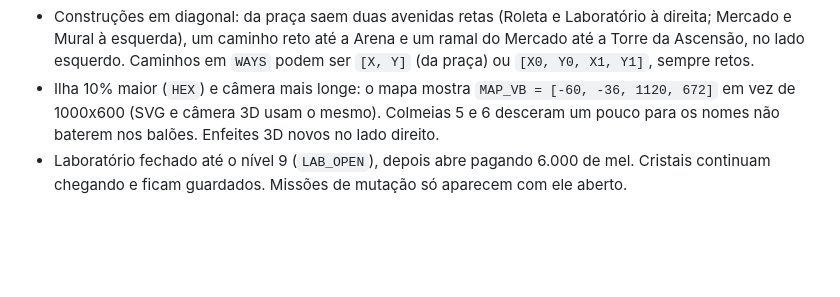
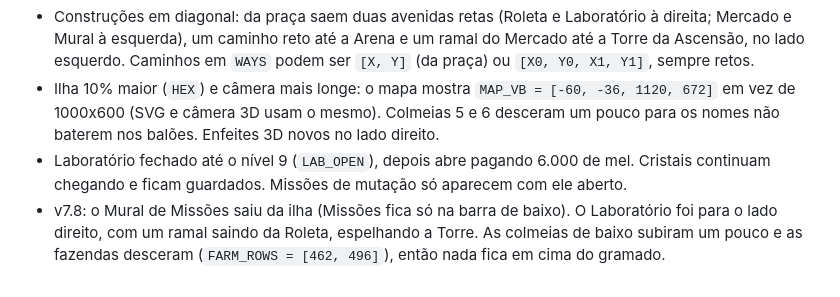
Before and after one commit to pedrobortolanza/abelhas-mobile, a Markdown page: DESIGN-NOTAS.md, the part around the change. Rendered like a GitHub page; blank space fills up the shorter version.

Commit message:
Notas da v7.8
Co-Authored-By: Claude Opus 5.5 (1M context) <noreply@anthropic.com>
Claude-Session: https://claude.ai/code/session_01PczPGftBkcm67zX9Zx9bSD

```diff
--- a/DESIGN-NOTAS.md
+++ b/DESIGN-NOTAS.md
@@ -442,3 +442,4 @@ Clique/toque em tudo. Teclas: `1`–`9` abrem os painéis do dock (1 = Ilha), `E
 - Construções em diagonal: da praça saem duas avenidas retas (Roleta e Laboratório à direita; Mercado e Mural à esquerda), um caminho reto até a Arena e um ramal do Mercado até a Torre da Ascensão, no lado esquerdo. Caminhos em `WAYS` podem ser `[X, Y]` (da praça) ou `[X0, Y0, X1, Y1]`, sempre retos.
 - Ilha 10% maior (`HEX`) e câmera mais longe: o mapa mostra `MAP_VB = [-60, -36, 1120, 672]` em vez de 1000x600 (SVG e câmera 3D usam o mesmo). Colmeias 5 e 6 desceram um pouco para os nomes não baterem nos balões. Enfeites 3D novos no lado direito.
 - Laboratório fechado até o nível 9 (`LAB_OPEN`), depois abre pagando 6.000 de mel. Cristais continuam chegando e ficam guardados. Missões de mutação só aparecem com ele aberto.
+- v7.8: o Mural de Missões saiu da ilha (Missões fica só na barra de baixo). O Laboratório foi para o lado direito, com um ramal saindo da Roleta, espelhando a Torre. As colmeias de baixo subiram um pouco e as fazendas desceram (`FARM_ROWS = [462, 496]`), então nada fica em cima do gramado.
```
